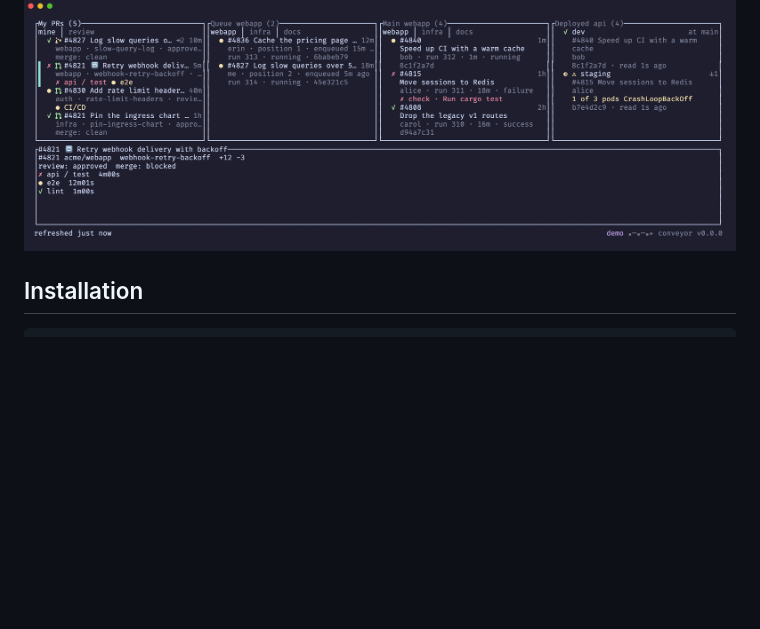
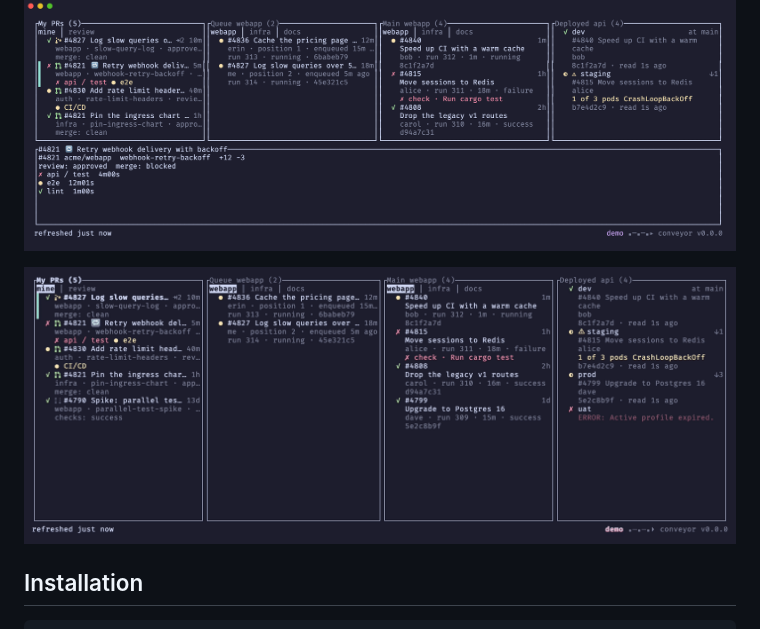
Before and after one commit to piacsek/conveyor, a Markdown page: README.md, the part around the change. Drawn GitHub-style; pictures changed too: docs/demo.gif (added); blank space fills up the shorter version.

Commit message:
The README shows a recording of conveyor in use below the screenshot

```diff
--- a/README.md
+++ b/README.md
@@ -4,6 +4,8 @@ A terminal view of where your changes are: open pull requests, the merge queue,
 main builds, and what each environment runs. One column per stage, one repo, one screen.
 
 ![conveyor: four columns and the details pane](docs/details.png)
+
+![conveyor moving focus across the columns, opening the details pane and the S popup](docs/demo.gif)
 
 ## Installation
 
```
Also changed, not shown: 3 other files.
